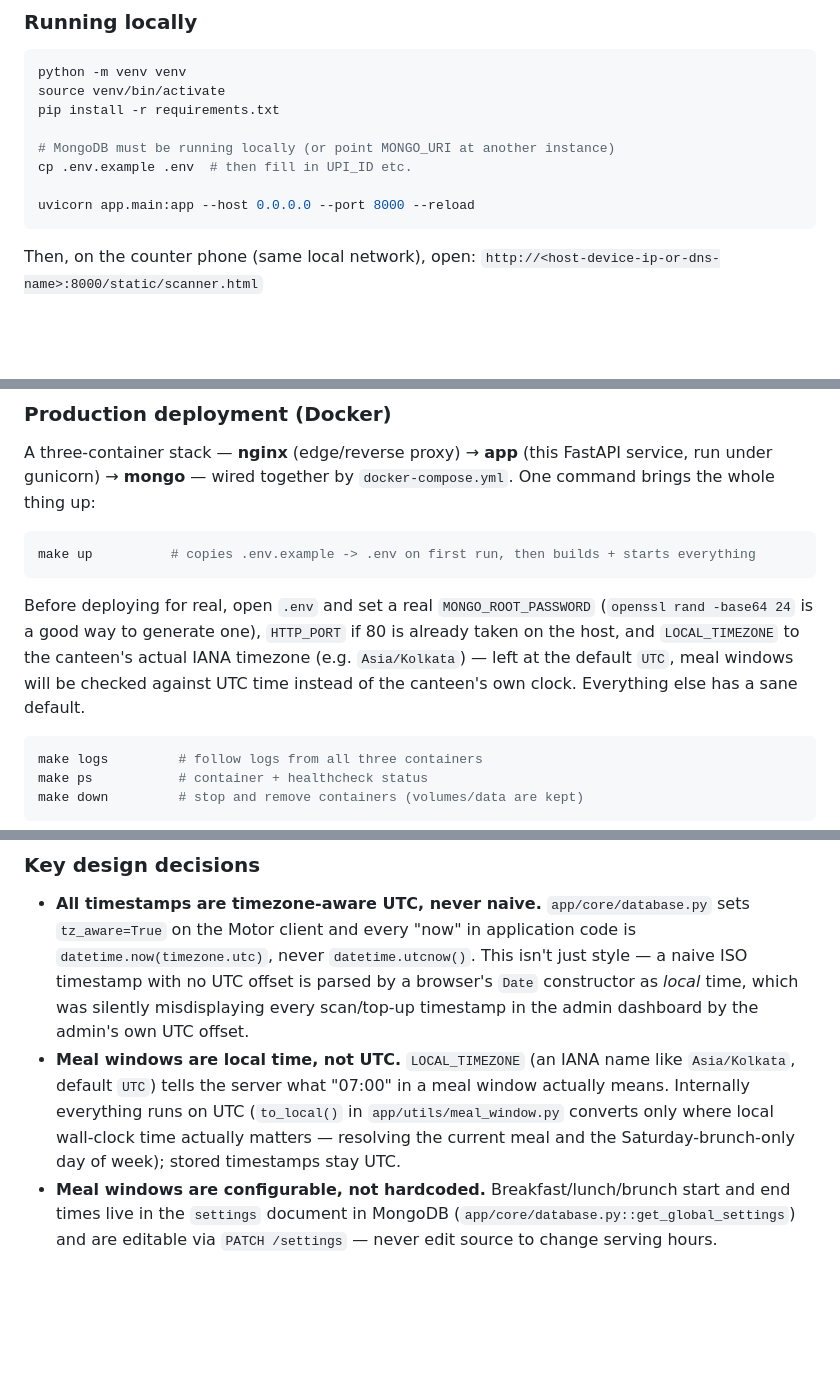
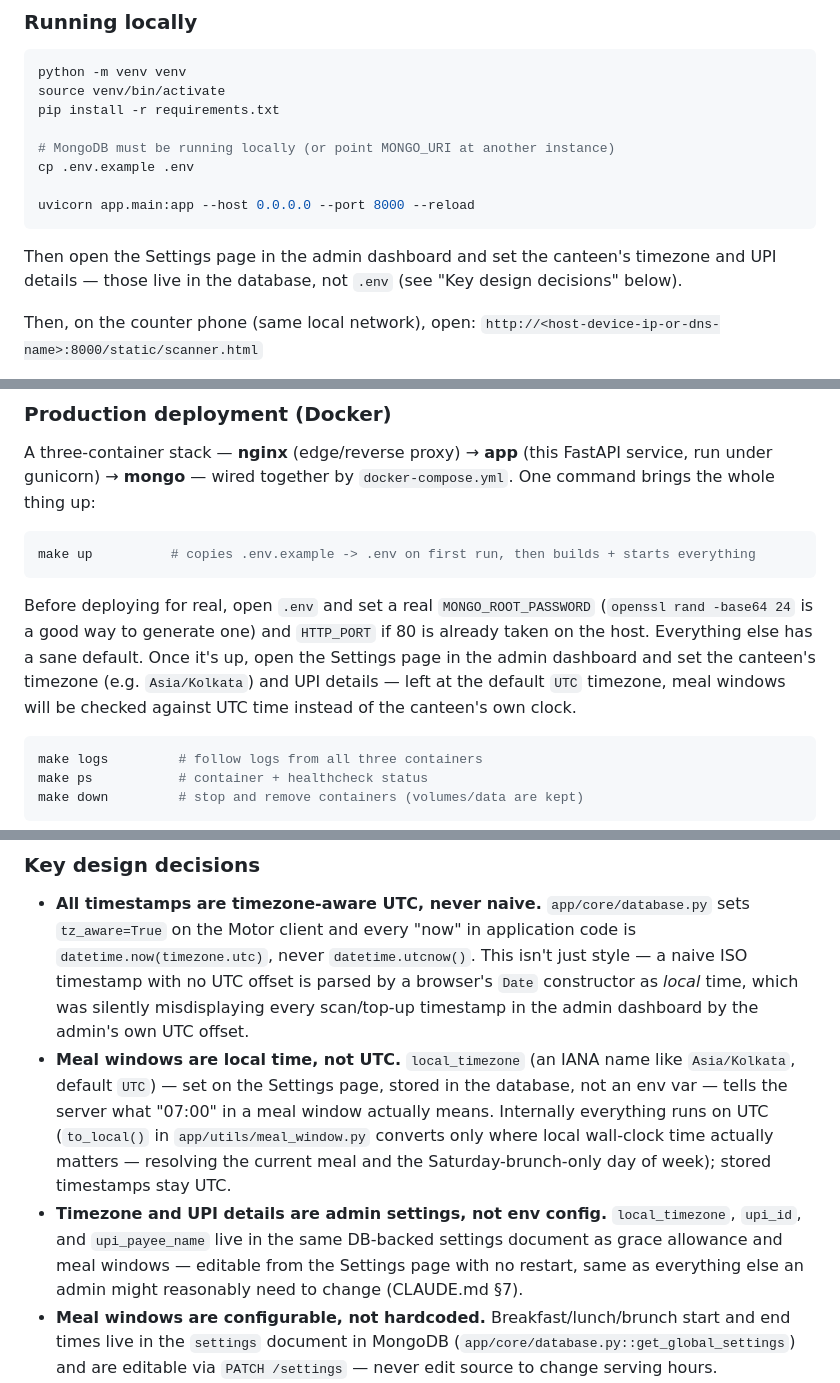
Before and after one commit to AadeshGurav/canteen-coupon-system, a Markdown page: README.md, 3 parts joined by grey strips. Rendered like a GitHub page; blank space fills up the shorter version.

Commit message:
docs: document timezone/UPI as admin settings, not env config
PRD §6.8 lists local timezone and UPI ID/payee name alongside grace
allowance and meal windows as required to be DB-backed, admin-editable
settings. README and USER_GUIDE point to the Settings page instead of
.env for these three values.

````diff
--- a/README.md
+++ b/README.md
@@ -132,10 +132,14 @@ source venv/bin/activate
 pip install -r requirements.txt
 
 # MongoDB must be running locally (or point MONGO_URI at another instance)
-cp .env.example .env  # then fill in UPI_ID etc.
+cp .env.example .env
 
 uvicorn app.main:app --host 0.0.0.0 --port 8000 --reload
 ```
+
+Then open the Settings page in the admin dashboard and set the canteen's
+timezone and UPI details — those live in the database, not `.env` (see "Key
+design decisions" below).
 
 Then, on the counter phone (same local network), open:
 `http://<host-device-ip-or-dns-name>:8000/static/scanner.html`
@@ -178,11 +182,12 @@ make up          # copies .env.example -> .env on first run, then builds + start
 ```
 
 Before deploying for real, open `.env` and set a real `MONGO_ROOT_PASSWORD`
-(`openssl rand -base64 24` is a good way to generate one), `HTTP_PORT` if
-80 is already taken on the host, and `LOCAL_TIMEZONE` to the canteen's actual
-IANA timezone (e.g. `Asia/Kolkata`) — left at the default `UTC`, meal windows
-will be checked against UTC time instead of the canteen's own clock.
-Everything else has a sane default.
+(`openssl rand -base64 24` is a good way to generate one) and `HTTP_PORT` if
+80 is already taken on the host. Everything else has a sane default. Once
+it's up, open the Settings page in the admin dashboard and set the
+canteen's timezone (e.g. `Asia/Kolkata`) and UPI details — left at the
+default `UTC` timezone, meal windows will be checked against UTC time
+instead of the canteen's own clock.
 
 ```bash
 make logs         # follow logs from all three containers
@@ -310,12 +315,18 @@ private, which it is by default alongside this repo).
   style — a naive ISO timestamp with no UTC offset is parsed by a browser's
   `Date` constructor as *local* time, which was silently misdisplaying every
   scan/top-up timestamp in the admin dashboard by the admin's own UTC offset.
-- **Meal windows are local time, not UTC.** `LOCAL_TIMEZONE` (an IANA name
-  like `Asia/Kolkata`, default `UTC`) tells the server what "07:00" in a meal
+- **Meal windows are local time, not UTC.** `local_timezone` (an IANA name
+  like `Asia/Kolkata`, default `UTC`) — set on the Settings page, stored in
+  the database, not an env var — tells the server what "07:00" in a meal
   window actually means. Internally everything runs on UTC (`to_local()` in
   `app/utils/meal_window.py` converts only where local wall-clock time
   actually matters — resolving the current meal and the Saturday-brunch-only
   day of week); stored timestamps stay UTC.
+- **Timezone and UPI details are admin settings, not env config.**
+  `local_timezone`, `upi_id`, and `upi_payee_name` live in the same
+  DB-backed settings document as grace allowance and meal windows —
+  editable from the Settings page with no restart, same as everything else
+  an admin might reasonably need to change (CLAUDE.md §7).
 - **Meal windows are configurable, not hardcoded.** Breakfast/lunch/brunch start
   and end times live in the `settings` document in MongoDB
   (`app/core/database.py::get_global_settings`) and are editable via
````
Also changed, not shown: docs/PRD.md (+4 -2 lines), docs/USER_GUIDE.md (+7 -3 lines).
